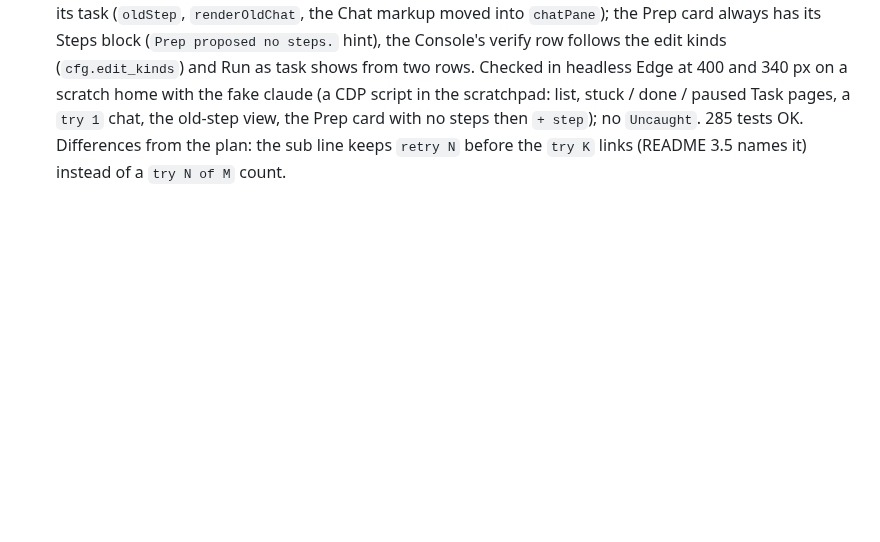
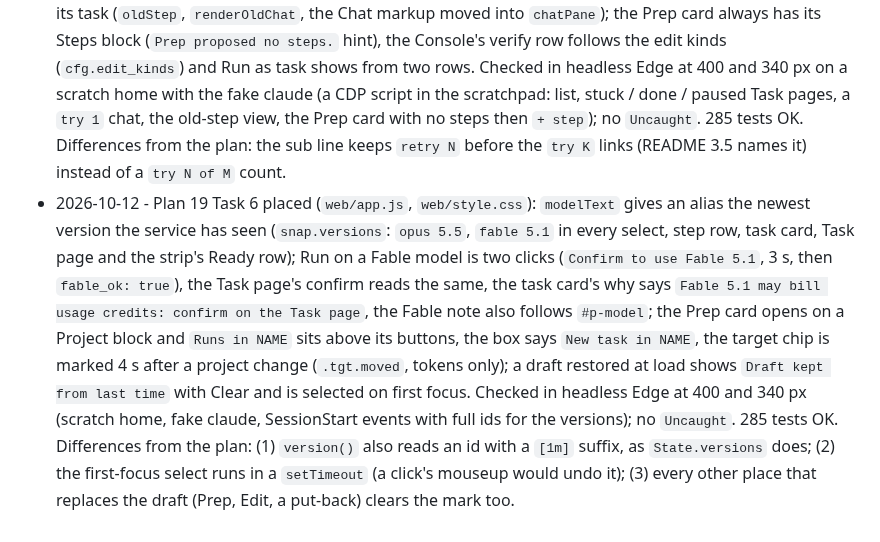
Before and after one commit to knackychan/CLAUDE-CONSOLE, a Markdown page: PLAN.md, the part around the change. Rendered like a GitHub page; blank space fills up the shorter version.

Commit message:
docs: plan 19 Task 6 history line
Co-Authored-By: Claude Opus 5.5 <noreply@anthropic.com>

```diff
--- a/PLAN.md
+++ b/PLAN.md
@@ -195,3 +195,4 @@ ends with working, tested software.
 - 2026-10-12 - Plan 19 Task 3 placed, tests first: every step keeps `attempts` (`{session, cost, started, ended, why, final}`, appended by `tasks.start_step`, closed by `_finish`; `tasks.attempts` reads a pre-19 step as one attempt; `STEP_KEYS` leaves `attempts` out so old task.json files load), `Hub.sync_costs` copies each ended attempt's session cost (a stopped run's cost lands after the Stop) and a step's `cost` is their sum (`tasks.step_cost`), `tasks.clear` returns every attempt's session so Clear forgets every stream, a paused task closes a step that ended (note, brief, chain line) and starts nothing until Resume; the task row carries each step's `attempts`. 270 -> 277 tests OK. Differences from the plan: (1) `test_clear_removes_every_attempt_stream` passed when written (the `tasks.clear` change of step 1 already covered it; kept as a regression test); (2) `sync_costs` leaves the running step's last attempt open, since an answered question adds turns to the same session; (3) `test_task_snapshot_and_get` pins the row's step keys and now lists `attempts`.
 - 2026-10-12 - Plan 19 Task 4 placed, tests first, one commit per step: `/api/run` refuses a Fable model without `fable_ok: true` (409); Confirm releases a budget hold for that step only (`tasks.held`, `tasks.fred(..., next_n=)` sets `hold_ok`, `Hub.start_step` runs it with the note `budget: hold released by Fred`); `snap["counts"]` counts a task once (step sessions left out, `waiting`/`stuck` tasks -> needs, `planned`/`running` -> working; the tray reads the same dict); `snap["versions"]` (`State.versions`, the newest full id seen per family); `/api/chat` finds an unknown session's transcript by id (`transcript.find`); `/api/config` `edit_kinds`, the task row `paused_after` and `hold`. 277 -> 285 tests OK. Differences from the plan: (1) the counts test's STOP-ASK case alone failed first only because the step session was not in Needs, so a second test `test_counts_a_held_task_as_needs` pins a hold (needs 1, its ended step no Done row); (2) `_FULL` also accepts a `[1m]` suffix (`claude-sonnet-4-6[1m]` read as 4.0 with the plan's `(?:-|$)`), with a test case; (3) `hold` is asserted in `test_budget_hold_released_by_confirm`.
 - 2026-10-12 - Plan 19 Task 5 placed (browser code, `web/app.js` only): the list leaves out every session with a `task` (its task row is the way in), the Task page draws Open on every step that ran (cleared or not), `try K` links to each earlier attempt with its why (`stepTries`), the total cost on the where line, `Paused: step N ended. Nothing starts until you Resume.` (`row.paused_after`), `Run anyway` for a hold (`row.hold`) and why Resume is off while paused; a step session out of the snapshot opens on its transcript with a link back to its task (`oldStep`, `renderOldChat`, the Chat markup moved into `chatPane`); the Prep card always has its Steps block (`Prep proposed no steps.` hint), the Console's verify row follows the edit kinds (`cfg.edit_kinds`) and Run as task shows from two rows. Checked in headless Edge at 400 and 340 px on a scratch home with the fake claude (a CDP script in the scratchpad: list, stuck / done / paused Task pages, a `try 1` chat, the old-step view, the Prep card with no steps then `+ step`); no `Uncaught`. 285 tests OK. Differences from the plan: the sub line keeps `retry N` before the `try K` links (README 3.5 names it) instead of a `try N of M` count.
+- 2026-10-12 - Plan 19 Task 6 placed (`web/app.js`, `web/style.css`): `modelText` gives an alias the newest version the service has seen (`snap.versions`: `opus 5.5`, `fable 5.1` in every select, step row, task card, Task page and the strip's Ready row); Run on a Fable model is two clicks (`Confirm to use Fable 5.1`, 3 s, then `fable_ok: true`), the Task page's confirm reads the same, the task card's why says `Fable 5.1 may bill usage credits: confirm on the Task page`, the Fable note also follows `#p-model`; the Prep card opens on a Project block and `Runs in NAME` sits above its buttons, the box says `New task in NAME`, the target chip is marked 4 s after a project change (`.tgt.moved`, tokens only); a draft restored at load shows `Draft kept from last time` with Clear and is selected on first focus. Checked in headless Edge at 400 and 340 px (scratch home, fake claude, SessionStart events with full ids for the versions); no `Uncaught`. 285 tests OK. Differences from the plan: (1) `version()` also reads an id with a `[1m]` suffix, as `State.versions` does; (2) the first-focus select runs in a `setTimeout` (a click's mouseup would undo it); (3) every other place that replaces the draft (Prep, Edit, a put-back) clears the mark too.
```
